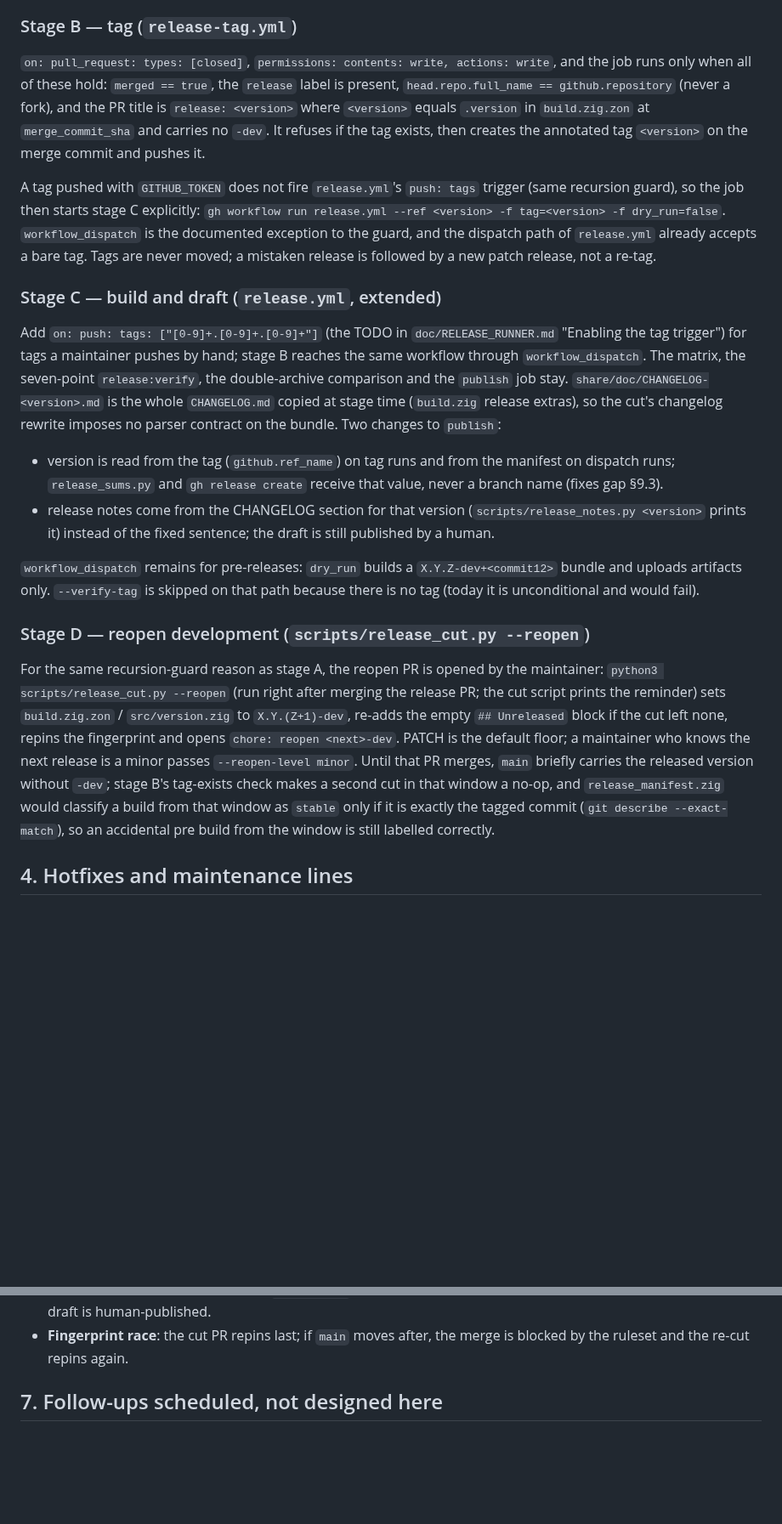
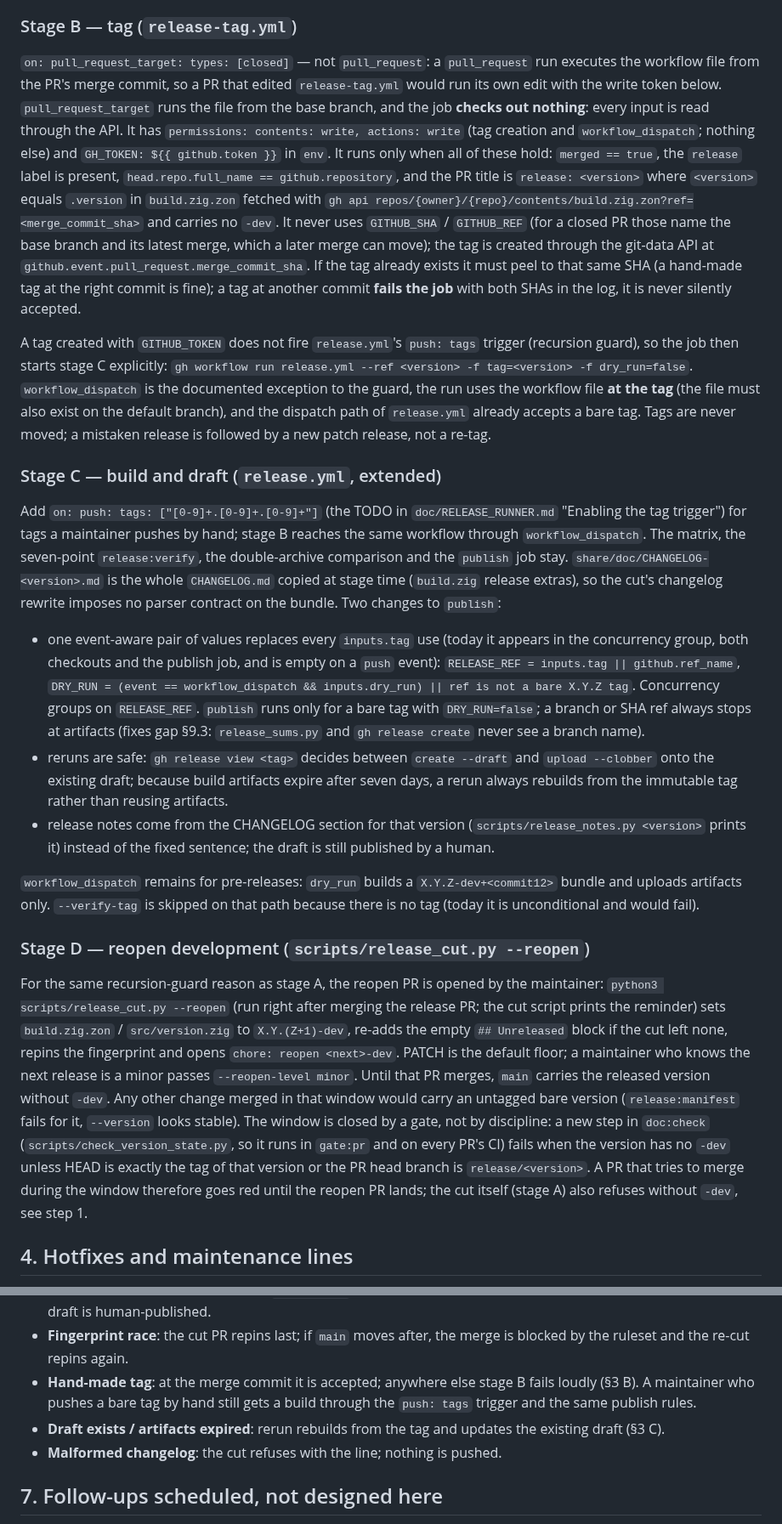
Before and after one commit to metask-ai/metacodes, a Markdown page: doc/RELEASE_AUTOMATION_DESIGN.md, 2 parts joined by grey strips. Shown at 85% size. Drawn GitHub-style; blank space fills up the shorter version.

Commit message:
docs(release): review round 2 (Codex) — pull_request_target tag job, event-aware release.yml, strict bump, window gate
Co-Authored-By: Claude Fable 5.1 <noreply@anthropic.com>

```diff
--- a/doc/RELEASE_AUTOMATION_DESIGN.md
+++ b/doc/RELEASE_AUTOMATION_DESIGN.md
@@ -105,20 +125,34 @@ date). Merging it is the human decision that a release happens.
 
 ### Stage B — tag (`release-tag.yml`)
 
-`on: pull_request: types: [closed]`, `permissions: contents: write,
-actions: write`, and the job runs only when all of these hold: `merged ==
-true`, the `release` label is present, `head.repo.full_name ==
-github.repository` (never a fork), and the PR title is `release: <version>`
-where `<version>` equals `.version` in `build.zig.zon` at
-`merge_commit_sha` and carries no `-dev`. It refuses if the tag exists, then
-creates the annotated tag `<version>` on the merge commit and pushes it.
+`on: pull_request_target: types: [closed]` — not `pull_request`: a
+`pull_request` run executes the workflow file from the PR's merge commit, so a
+PR that edited `release-tag.yml` would run its own edit with the write token
+below. `pull_request_target` runs the file from the base branch, and the job
+**checks out nothing**: every input is read through the API. It has
+`permissions: contents: write, actions: write` (tag creation and
+`workflow_dispatch`; nothing else) and `GH_TOKEN: ${{ github.token }}` in
+`env`. It runs only when all of these hold: `merged == true`, the `release`
+label is present, `head.repo.full_name == github.repository`, and the PR
+title is `release: <version>` where `<version>` equals `.version` in
+`build.zig.zon` fetched with `gh api
+repos/{owner}/{repo}/contents/build.zig.zon?ref=<merge_commit_sha>` and
+carries no `-dev`. It never uses `GITHUB_SHA` / `GITHUB_REF` (for a closed PR
+those name the base branch and its latest merge, which a later merge can move);
+the tag is created through the git-data API at
+`github.event.pull_request.merge_commit_sha`. If the tag already exists it must
+peel to that same SHA (a hand-made tag at the right commit is fine); a tag at
+another commit **fails the job** with both SHAs in the log, it is never
+silently accepted.
 
-A tag pushed with `GITHUB_TOKEN` does not fire `release.yml`'s `push: tags`
-trigger (same recursion guard), so the job then starts stage C explicitly:
+A tag created with `GITHUB_TOKEN` does not fire `release.yml`'s `push: tags`
+trigger (recursion guard), so the job then starts stage C explicitly:
 `gh workflow run release.yml --ref <version> -f tag=<version> -f dry_run=false`.
-`workflow_dispatch` is the documented exception to the guard, and the dispatch
-path of `release.yml` already accepts a bare tag. Tags are never moved; a
-mistaken release is followed by a new patch release, not a re-tag.
+`workflow_dispatch` is the documented exception to the guard, the run uses the
+workflow file **at the tag** (the file must also exist on the default branch),
+and the dispatch path of `release.yml` already accepts a bare tag. Tags are
+never moved; a mistaken release is followed by a new patch release, not a
+re-tag.
 
 ### Stage C — build and draft (`release.yml`, extended)
 
@@ -131,9 +165,18 @@ the `publish` job stay. `share/doc/CHANGELOG-<version>.md` is the whole
 changelog rewrite imposes no parser contract on the bundle. Two changes to
 `publish`:
 
-- version is read from the tag (`github.ref_name`) on tag runs and from the
-  manifest on dispatch runs; `release_sums.py` and `gh release create` receive
-  that value, never a branch name (fixes gap §9.3).
+- one event-aware pair of values replaces every `inputs.tag` use (today it
+  appears in the concurrency group, both checkouts and the publish job, and is
+  empty on a `push` event): `RELEASE_REF = inputs.tag || github.ref_name`,
+  `DRY_RUN = (event == workflow_dispatch && inputs.dry_run) || ref is not a
+  bare X.Y.Z tag`. Concurrency groups on `RELEASE_REF`. `publish` runs only for
+  a bare tag with `DRY_RUN=false`; a branch or SHA ref always stops at
+  artifacts (fixes gap §9.3: `release_sums.py` and `gh release create` never
+  see a branch name).
+- reruns are safe: `gh release view <tag>` decides between `create --draft` and
+  `upload --clobber` onto the existing draft; because build artifacts expire
+  after seven days, a rerun always rebuilds from the immutable tag rather than
+  reusing artifacts.
 - release notes come from the CHANGELOG section for that version
   (`scripts/release_notes.py <version>` prints it) instead of the fixed
   sentence; the draft is still published by a human.
@@ -152,11 +195,15 @@ the release PR; the cut script prints the reminder) sets `build.zig.zon` /
 block if the cut left none, repins the fingerprint and opens `chore: reopen
 <next>-dev`. PATCH is the default floor; a maintainer who knows the next
 release is a minor passes `--reopen-level minor`. Until that PR merges, `main`
-briefly carries the released version without `-dev`; stage B's tag-exists
-check makes a second cut in that window a no-op, and `release_manifest.zig`
-would classify a build from that window as `stable` only if it is exactly the
-tagged commit (`git describe --exact-match`), so an accidental pre build from
-the window is still labelled correctly.
+carries the released version without `-dev`. Any other change merged in that
+window would carry an untagged bare version (`release:manifest` fails for it,
+`--version` looks stable). The window is closed by a gate, not by discipline:
+a new step in `doc:check` (`scripts/check_version_state.py`, so it runs in
+`gate:pr` and on every PR's CI) fails when the version has no `-dev` unless
+HEAD is exactly the tag of that version or the PR head branch is
+`release/<version>`. A PR that tries to merge during the window therefore goes
+red until the reopen PR lands; the cut itself (stage A) also refuses without
+`-dev`, see step 1.
 
 ## 4. Hotfixes and maintenance lines
 
@@ -193,6 +240,12 @@ by setting the workflow's `base` input; nothing in the scripts assumes `main`.
   is republished automatically because the draft is human-published.
 - **Fingerprint race**: the cut PR repins last; if `main` moves after, the
   merge is blocked by the ruleset and the re-cut repins again.
+- **Hand-made tag**: at the merge commit it is accepted; anywhere else stage B
+  fails loudly (§3 B). A maintainer who pushes a bare tag by hand still gets a
+  build through the `push: tags` trigger and the same publish rules.
+- **Draft exists / artifacts expired**: rerun rebuilds from the tag and updates
+  the existing draft (§3 C).
+- **Malformed changelog**: the cut refuses with the line; nothing is pushed.
 
 ## 7. Follow-ups scheduled, not designed here
 
```
Also changed, not shown: other parts of doc/RELEASE_AUTOMATION_DESIGN.md (+53 -13 lines).
